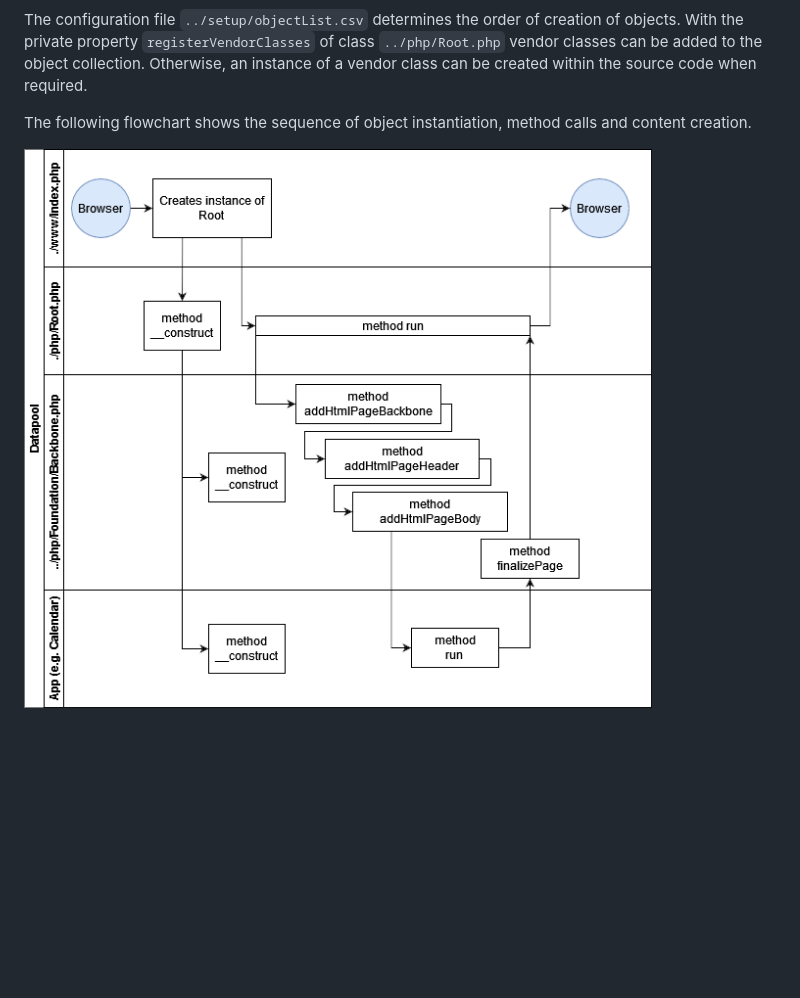
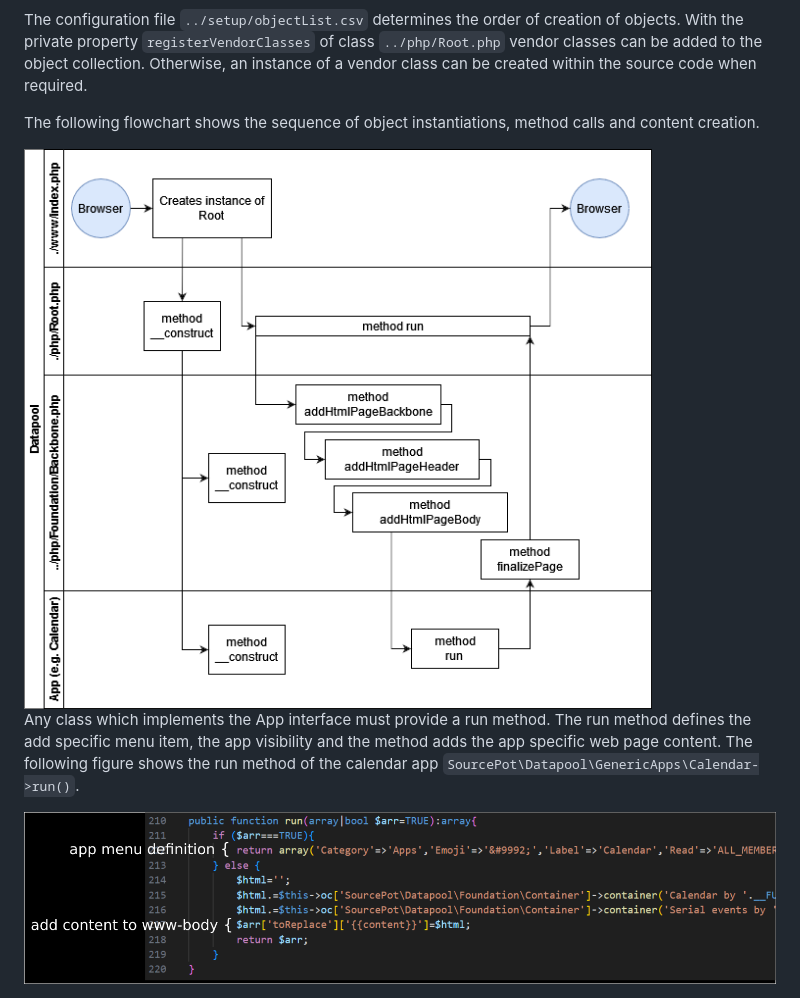
Before and after one commit to SourcePot/datapool, a Markdown page: README.md, the part around the change. Rendered like a GitHub page; pictures changed too: assets/img/run_method.png (added); blank space fills up the shorter version.

Commit message:
Documentation improved

```diff
--- a/README.md
+++ b/README.md
@@ -58,6 +58,10 @@ Datapool is based on an **object collection** or `oc`, i.e. a collection objects
 
 The configuration file `../setup/objectList.csv` determines the order of creation of objects. With the private property `registerVendorClasses` of class `../php/Root.php` vendor classes can be added to the object collection. Otherwise, an instance of a vendor class can be created within the source code when required.
 
-The following flowchart shows the sequence of object instantiation, method calls and content creation.
+The following flowchart shows the sequence of object instantiations, method calls and content creation.
 
-<img src="./assets/img/Browser_call_flow.png" alt="Object list file" style="width:100%"/>
+<img src="./assets/img/Browser_call_flow.png" alt="Browser call flow" style="width:100%"/>
+
+Any class which implements the App interface must provide a run method. The run method defines the add specific menu item, the app visibility and the method adds the app specific web page content. The following figure shows the run method of the calendar app `SourcePot\Datapool\GenericApps\Calendar->run()`.
+
+<img src="./assets/img/run_method.png" alt="Run method if an app where content is added" style="width:100%"/>
```
